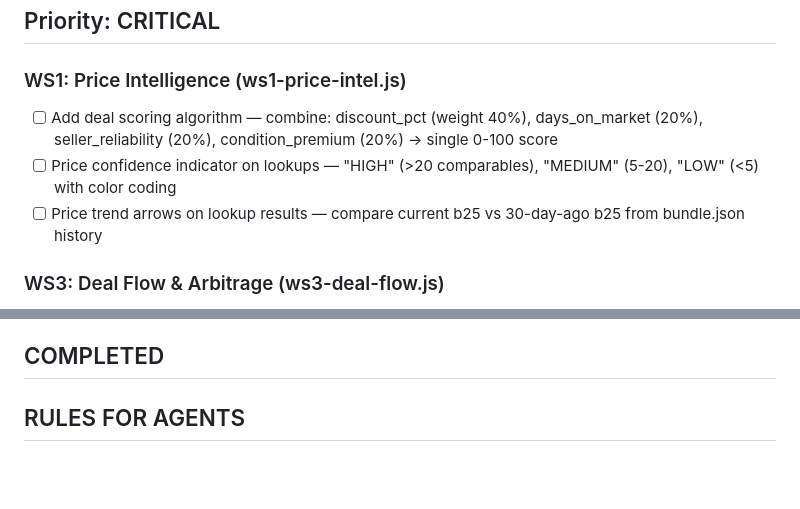
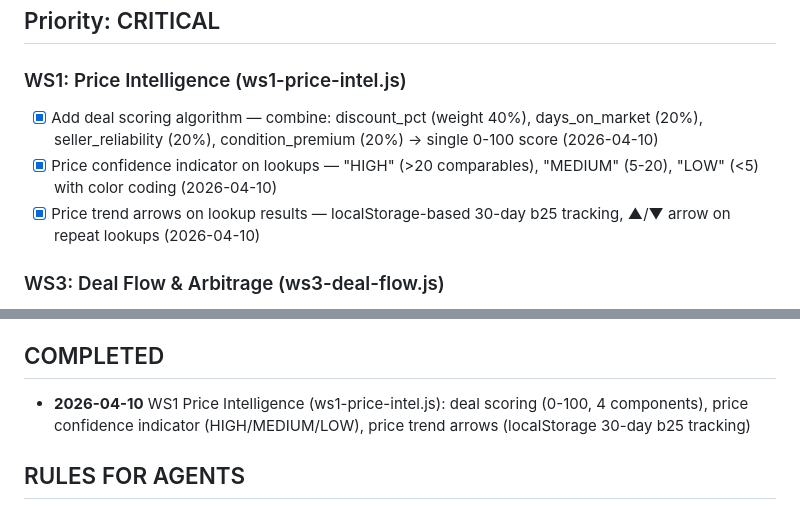
Before and after one commit to jeffinwijaya-arch/opulence-dashboard, a Markdown page: TASKQUEUE.md, 2 parts joined by grey strips. Rendered like a GitHub page; blank space fills up the shorter version.

Commit message:
chore: mark WS1 price intelligence tasks complete (2026-04-10)

```diff
--- a/TASKQUEUE.md
+++ b/TASKQUEUE.md
@@ -12,9 +12,9 @@
 ## Priority: CRITICAL
 
 ### WS1: Price Intelligence (ws1-price-intel.js)
-- [ ] Add deal scoring algorithm — combine: discount_pct (weight 40%), days_on_market (20%), seller_reliability (20%), condition_premium (20%) → single 0-100 score
-- [ ] Price confidence indicator on lookups — "HIGH" (>20 comparables), "MEDIUM" (5-20), "LOW" (<5) with color coding
-- [ ] Price trend arrows on lookup results — compare current b25 vs 30-day-ago b25 from bundle.json history
+- [x] Add deal scoring algorithm — combine: discount_pct (weight 40%), days_on_market (20%), seller_reliability (20%), condition_premium (20%) → single 0-100 score (2026-04-10)
+- [x] Price confidence indicator on lookups — "HIGH" (>20 comparables), "MEDIUM" (5-20), "LOW" (<5) with color coding (2026-04-10)
+- [x] Price trend arrows on lookup results — localStorage-based 30-day b25 tracking, ▲/▼ arrow on repeat lookups (2026-04-10)
 
 ### WS3: Deal Flow & Arbitrage (ws3-deal-flow.js)
 - [ ] Enhanced arbitrage calculator — add real costs: shipping $150, insurance 1.5% of value, wire fee $40, FedEx label $35 → show true net margin
@@ -67,7 +67,7 @@
 - [ ] WS10: Smart photo tagging — match uploaded photos to refs based on filename/EXIF
 
 ## COMPLETED
-<!-- Move completed tasks here with date and commit hash -->
+- **2026-04-10** WS1 Price Intelligence (ws1-price-intel.js): deal scoring (0-100, 4 components), price confidence indicator (HIGH/MEDIUM/LOW), price trend arrows (localStorage 30-day b25 tracking)
 
 ## RULES FOR AGENTS
 1. Pick ONE task from the highest unchecked priority level
```
